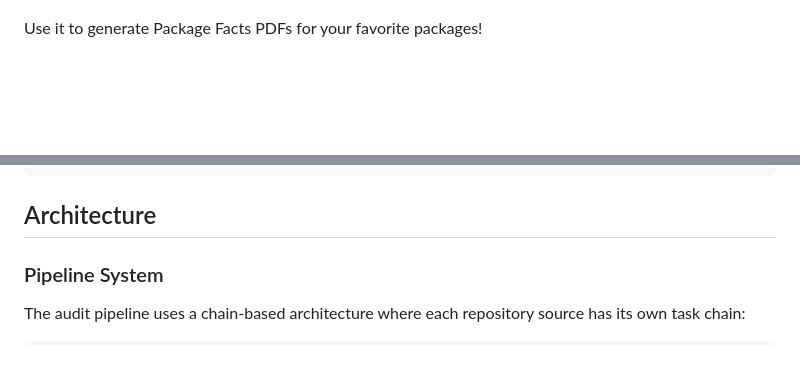
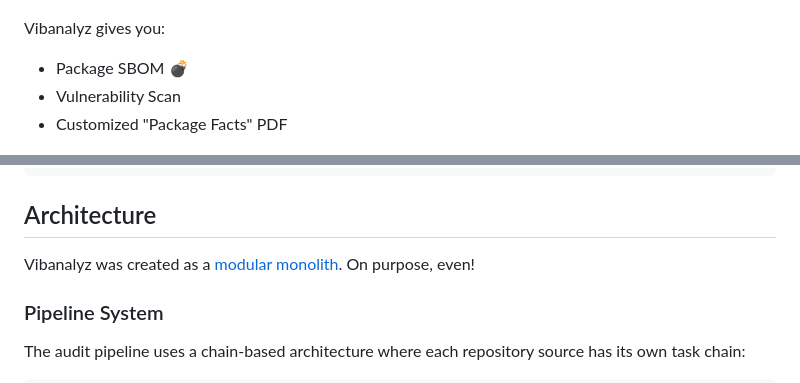
Before and after one commit to Unic0rn0ver10ad/vibelympics, a Markdown page: round_2/README.md, 2 parts joined by grey strips. Drawn GitHub-style; blank space fills up the shorter version.

Commit message:
Revise README for clarity and feature highlights
Updated README.md to enhance project description and features.

```diff
--- a/round_2/README.md
+++ b/round_2/README.md
@@ -4,7 +4,10 @@ A package security auditing tool for PyPI, NPM, and Rust/Crates.io packages.
 
 ![Vibanalyz TUI](vibanalyz_tui.png)
 
-Use it to generate Package Facts PDFs for your favorite packages!
+Vibanalyz gives you:
+- Package SBOM 💣
+- Vulnerability Scan
+- Customized "Package Facts" PDF
 
 ![Package Facts Report Example](packagefacts.png)
 
@@ -170,6 +173,8 @@ vibanalyz/
 
 ## Architecture
 
+Vibanalyz was created as a [modular monolith](https://en.wikipedia.org/wiki/Monolithic_application). On purpose, even!
+
 ### Pipeline System
 
 The audit pipeline uses a chain-based architecture where each repository source has its own task chain:
```
